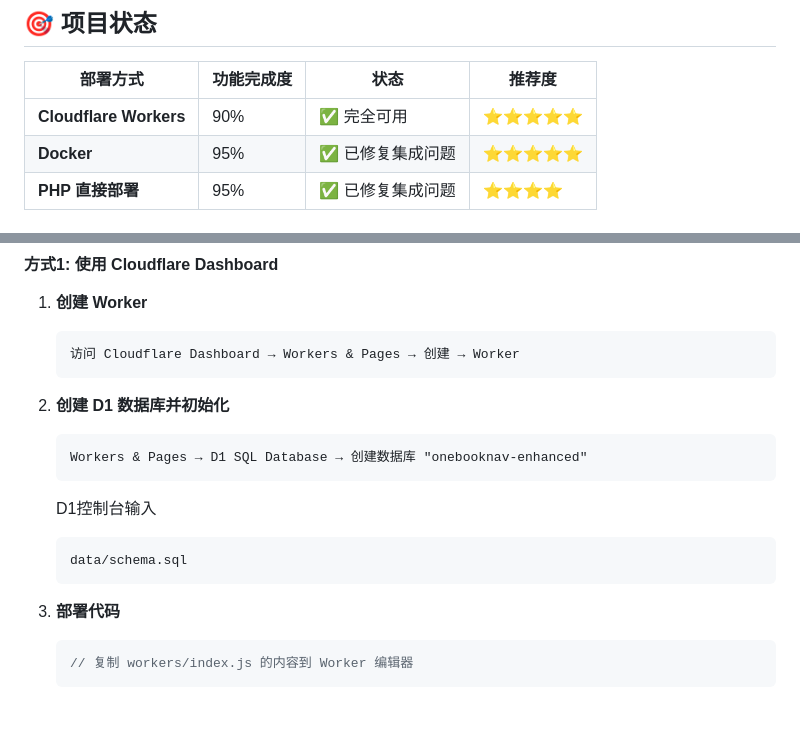
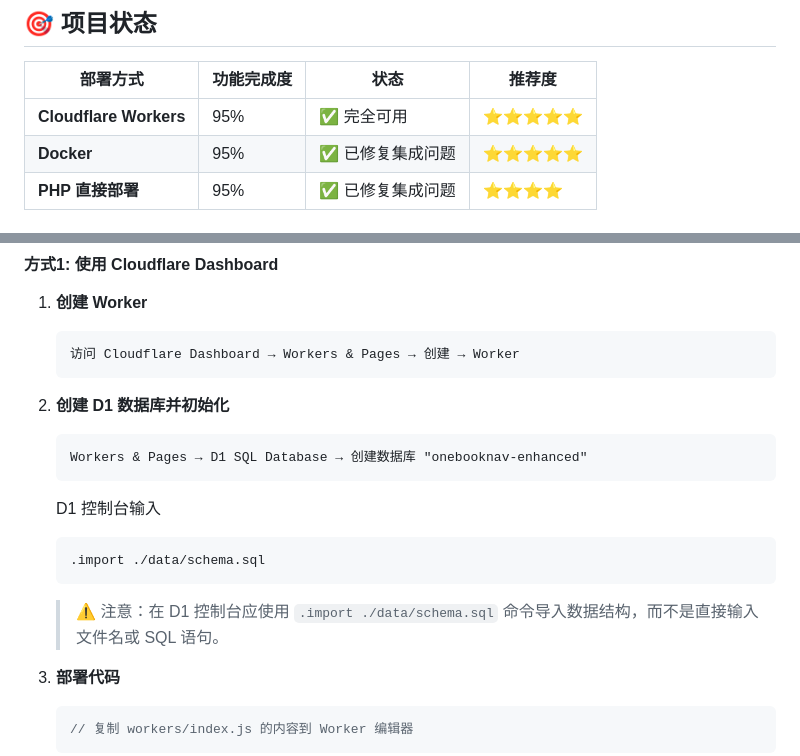
Before and after one commit to xingxinag/onebooknav, a Markdown page: README.md, 2 parts joined by grey strips. GitHub-like rendering; blank space fills up the shorter version.

````diff
--- a/README.md
+++ b/README.md
@@ -13,7 +13,7 @@ OneBookNav Enhanced 是融合了 BookNav 和 OneNav 优秀特性的现代化书
 
 | 部署方式 | 功能完成度 | 状态 | 推荐度 |
 |---------|-----------|------|--------|
-| **Cloudflare Workers** | 90% | ✅ 完全可用 | ⭐⭐⭐⭐⭐ |
+| **Cloudflare Workers** | 95% | ✅ 完全可用 | ⭐⭐⭐⭐⭐ |
 | **Docker** | 95% | ✅ 已修复集成问题 | ⭐⭐⭐⭐⭐ |
 | **PHP 直接部署** | 95% | ✅ 已修复集成问题 | ⭐⭐⭐⭐ |
 
@@ -51,10 +51,11 @@ OneBookNav Enhanced 是融合了 BookNav 和 OneNav 优秀特性的现代化书
    ```
    Workers & Pages → D1 SQL Database → 创建数据库 "onebooknav-enhanced"
    ```
-   D1控制台输入
+   D1 控制台输入
    ```
-   data/schema.sql
+   .import ./data/schema.sql
    ```
+   > ⚠️ 注意：在 D1 控制台应使用 `.import ./data/schema.sql` 命令导入数据结构，而不是直接输入文件名或 SQL 语句。
 
 3. **部署代码**
    ```javascript
````
